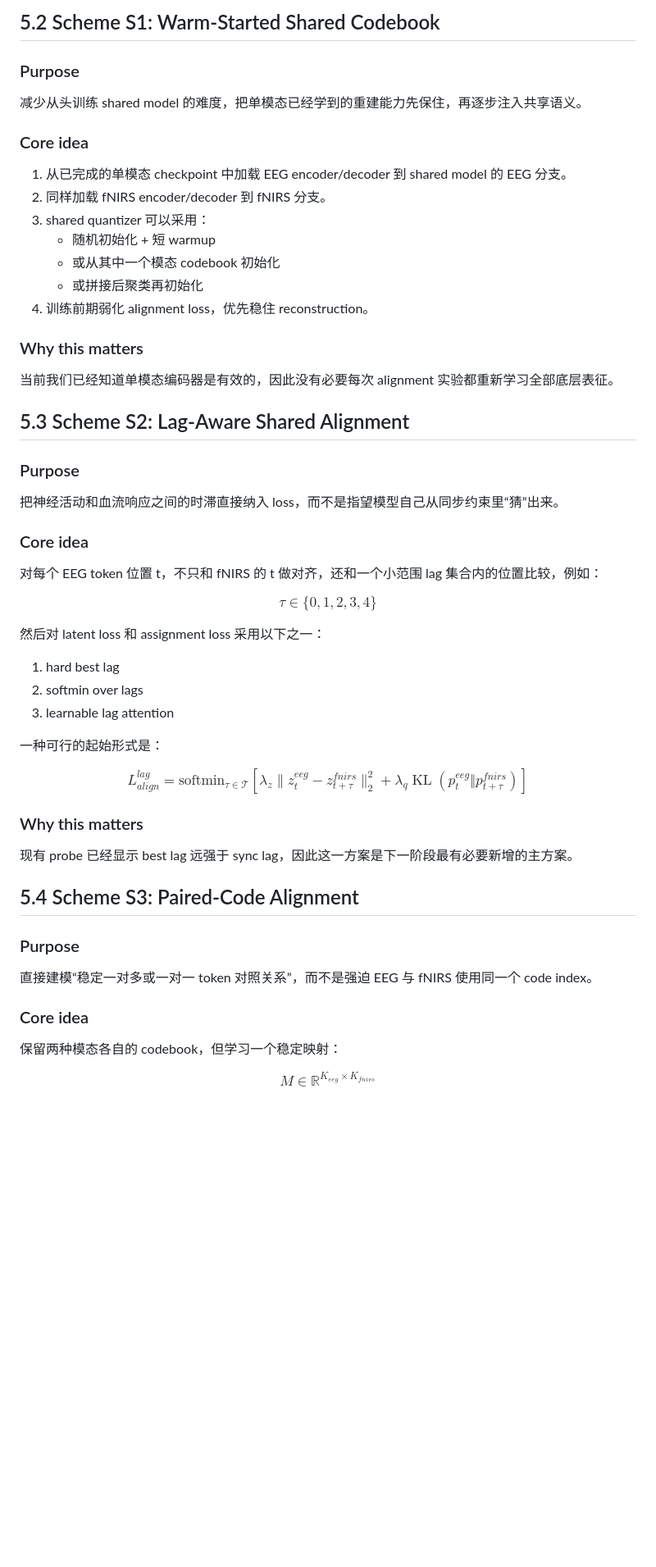
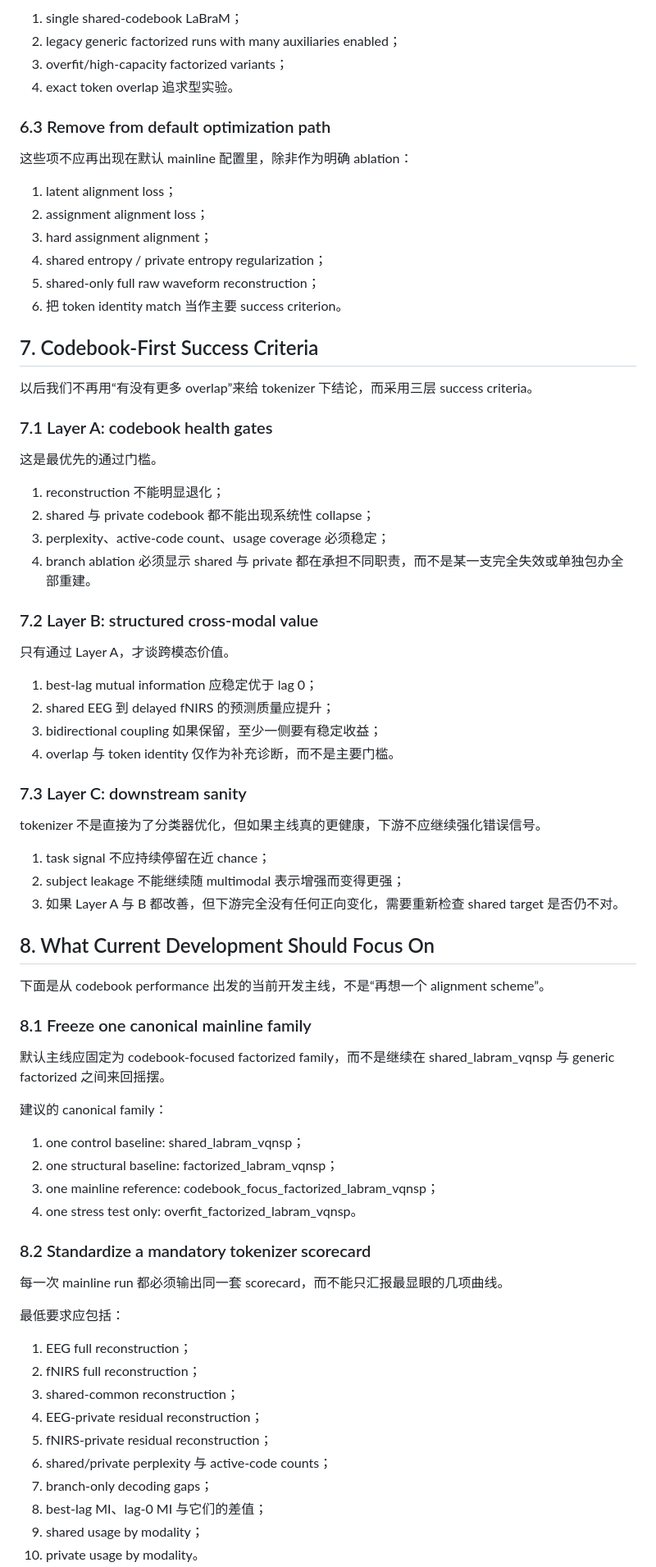
Before and after one commit to Kevin65536/PID-MCM, a Markdown page: docs/NEXT_STAGE_ALIGNMENT_PLAN.md, the part around one of its changes. Shown at 82% size. Drawn GitHub-style; blank space fills up the shorter version.

Commit message:
change implementation plan. Now we won't add any more alignment loss to make the structure too complexed, but focus on codebook quality

```diff
--- a/docs/NEXT_STAGE_ALIGNMENT_PLAN.md
+++ b/docs/NEXT_STAGE_ALIGNMENT_PLAN.md
@@ -161,68 +169,79 @@
 
-## 5.2 Scheme S1: Warm-Started Shared Codebook
+1. single shared-codebook LaBraM；
+2. legacy generic factorized runs with many auxiliaries enabled；
+3. overfit/high-capacity factorized variants；
+4. exact token overlap 追求型实验。
 
-### Purpose
+### 6.3 Remove from default optimization path
 
-减少从头训练 shared model 的难度，把单模态已经学到的重建能力先保住，再逐步注入共享语义。
+这些项不应再出现在默认 mainline 配置里，除非作为明确 ablation：
 
-### Core idea
+1. latent alignment loss；
+2. assignment alignment loss；
+3. hard assignment alignment；
+4. shared entropy / private entropy regularization；
+5. shared-only full raw waveform reconstruction；
+6. 把 token identity match 当作主要 success criterion。
 
-1. 从已完成的单模态 checkpoint 中加载 EEG encoder/decoder 到 shared model 的 EEG 分支。
-2. 同样加载 fNIRS encoder/decoder 到 fNIRS 分支。
-3. shared quantizer 可以采用：
-   - 随机初始化 + 短 warmup
-   - 或从其中一个模态 codebook 初始化
-   - 或拼接后聚类再初始化
-4. 训练前期弱化 alignment loss，优先稳住 reconstruction。
+## 7. Codebook-First Success Criteria
 
-### Why this matters
+以后我们不再用“有没有更多 overlap”来给 tokenizer 下结论，而采用三层 success criteria。
 
-当前我们已经知道单模态编码器是有效的，因此没有必要每次 alignment 实验都重新学习全部底层表征。
+### 7.1 Layer A: codebook health gates
 
-## 5.3 Scheme S2: Lag-Aware Shared Alignment
+这是最优先的通过门槛。
 
-### Purpose
+1. reconstruction 不能明显退化；
+2. shared 与 private codebook 都不能出现系统性 collapse；
+3. perplexity、active-code count、usage coverage 必须稳定；
+4. branch ablation 必须显示 shared 与 private 都在承担不同职责，而不是某一支完全失效或单独包办全部重建。
 
-把神经活动和血流响应之间的时滞直接纳入 loss，而不是指望模型自己从同步约束里“猜”出来。
+### 7.2 Layer B: structured cross-modal value
 
-### Core idea
+只有通过 Layer A，才谈跨模态价值。
 
-对每个 EEG token 位置 t，不只和 fNIRS 的 t 做对齐，还和一个小范围 lag 集合内的位置比较，例如：
+1. best-lag mutual information 应稳定优于 lag 0；
+2. shared EEG 到 delayed fNIRS 的预测质量应提升；
+3. bidirectional coupling 如果保留，至少一侧要有稳定收益；
+4. overlap 与 token identity 仅作为补充诊断，而不是主要门槛。
 
-$$
-\tau \in \{0, 1, 2, 3, 4\}
-$$
+### 7.3 Layer C: downstream sanity
 
-然后对 latent loss 和 assignment loss 采用以下之一：
+tokenizer 不是直接为了分类器优化，但如果主线真的更健康，下游不应继续强化错误信号。
 
-1. hard best lag
-2. softmin over lags
-3. learnable lag attention
+1. task signal 不应持续停留在近 chance；
+2. subject leakage 不能继续随 multimodal 表示增强而变得更强；
+3. 如果 Layer A 与 B 都改善，但下游完全没有任何正向变化，需要重新检查 shared target 是否仍不对。
 
-一种可行的起始形式是：
+## 8. What Current Development Should Focus On
 
-$$
-L_{align}^{lag} = \text{softmin}_{\tau \in \mathcal{T}}\left[
-\lambda_z \lVert z^{eeg}_t - z^{fnirs}_{t+\tau} \rVert_2^2 +
-\lambda_q \operatorname{KL}(p^{eeg}_t \Vert p^{fnirs}_{t+\tau})
-\right]
-$$
+下面是从 codebook performance 出发的当前开发主线，不是“再想一个 alignment scheme”。
 
-### Why this matters
+### 8.1 Freeze one canonical mainline family
 
-现有 probe 已经显示 best lag 远强于 sync lag，因此这一方案是下一阶段最有必要新增的主方案。
+默认主线应固定为 codebook-focused factorized family，而不是继续在 shared_labram_vqnsp 与 generic factorized 之间来回摇摆。
 
-## 5.4 Scheme S3: Paired-Code Alignment
+建议的 canonical family：
 
-### Purpose
+1. one control baseline: shared_labram_vqnsp；
+2. one structural baseline: factorized_labram_vqnsp；
+3. one mainline reference: codebook_focus_factorized_labram_vqnsp；
+4. one stress test only: overfit_factorized_labram_vqnsp。
 
-直接建模“稳定一对多或一对一 token 对照关系”，而不是强迫 EEG 与 fNIRS 使用同一个 code index。
+### 8.2 Standardize a mandatory tokenizer scorecard
 
-### Core idea
+每一次 mainline run 都必须输出同一套 scorecard，而不能只汇报最显眼的几项曲线。
 
-保留两种模态各自的 codebook，但学习一个稳定映射：
+最低要求应包括：
 
-$$
-M \in \mathbb{R}^{K_{eeg} \times K_{fnirs}}
-$$
+1. EEG full reconstruction；
+2. fNIRS full reconstruction；
+3. shared-common reconstruction；
+4. EEG-private residual reconstruction；
+5. fNIRS-private residual reconstruction；
+6. shared/private perplexity 与 active-code counts；
+7. branch-only decoding gaps；
+8. best-lag MI、lag-0 MI 与它们的差值；
+9. shared usage by modality；
+10. private usage by modality。
 
```
Also changed, not shown: other parts of docs/NEXT_STAGE_ALIGNMENT_PLAN.md (+172 -258 lines), IMPLEMENTATION_PLAN.md (+1 -1 lines).
